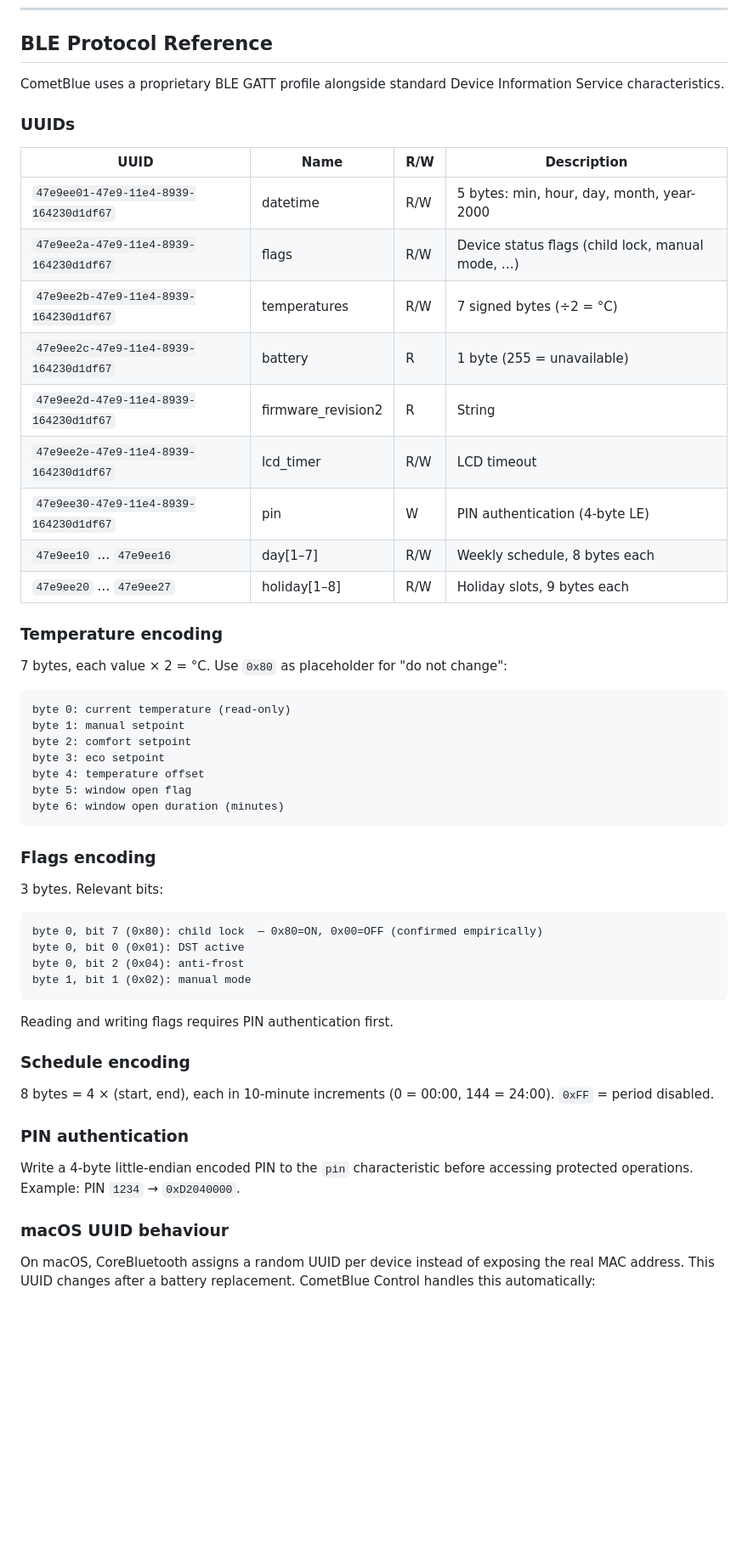
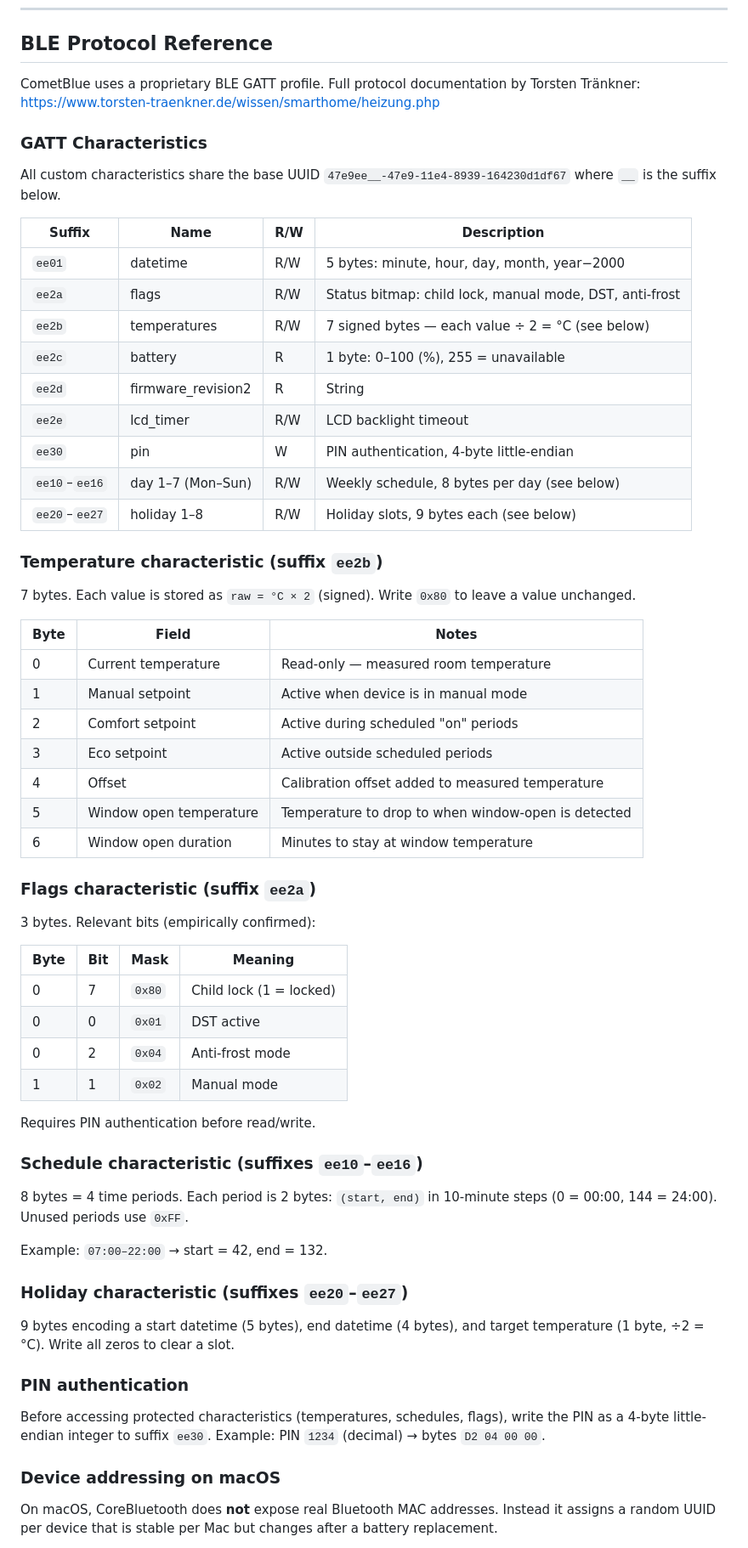
Before and after one commit to danielgohlke/cometblue-control, a Markdown page: README.md, the part around one of its changes. Shown at 85% size. Rendered like a GitHub page; blank space fills up the shorter version.

Commit message:
docs: improve README + add screenshots + platform status
- Add platform status note (macOS stable, Raspberry Pi alpha)
- Rewrite BLE Protocol section: rename "UUIDs" to "GATT Characteristics",
  use short suffix format, add proper tables for temperature bytes,
  flags bits, schedule/holiday encoding; split out macOS addressing
  into its own clearly-named subsection
- Add UI screenshots (dashboard, monitor, profiles, scenes, devices, discovery)
  with MAC addresses redacted
- Add _reference/ to .gitignore

Co-Authored-By: Claude Sonnet 4.6 <noreply@anthropic.com>

````diff
--- a/README.md
+++ b/README.md
@@ -572,58 +586,67 @@ sudo usermod -aG bluetooth $USER
 
 ## BLE Protocol Reference
 
-CometBlue uses a proprietary BLE GATT profile alongside standard Device Information Service characteristics.
+CometBlue uses a proprietary BLE GATT profile. Full protocol documentation by Torsten Tränkner:
+https://www.torsten-traenkner.de/wissen/smarthome/heizung.php
 
-### UUIDs
+### GATT Characteristics
 
-| UUID | Name | R/W | Description |
-|---|---|---|---|
-| `47e9ee01-47e9-11e4-8939-164230d1df67` | datetime | R/W | 5 bytes: min, hour, day, month, year-2000 |
-| `47e9ee2a-47e9-11e4-8939-164230d1df67` | flags | R/W | Device status flags (child lock, manual mode, …) |
-| `47e9ee2b-47e9-11e4-8939-164230d1df67` | temperatures | R/W | 7 signed bytes (÷2 = °C) |
-| `47e9ee2c-47e9-11e4-8939-164230d1df67` | battery | R | 1 byte (255 = unavailable) |
-| `47e9ee2d-47e9-11e4-8939-164230d1df67` | firmware_revision2 | R | String |
-| `47e9ee2e-47e9-11e4-8939-164230d1df67` | lcd_timer | R/W | LCD timeout |
-| `47e9ee30-47e9-11e4-8939-164230d1df67` | pin | W | PIN authentication (4-byte LE) |
-| `47e9ee10` … `47e9ee16` | day[1–7] | R/W | Weekly schedule, 8 bytes each |
-| `47e9ee20` … `47e9ee27` | holiday[1–8] | R/W | Holiday slots, 9 bytes each |
+All custom characteristics share the base UUID `47e9ee__-47e9-11e4-8939-164230d1df67` where `__` is the suffix below.
 
-### Temperature encoding
+| Suffix | Name | R/W | Description |
+|--------|------|-----|-------------|
+| `ee01` | datetime | R/W | 5 bytes: minute, hour, day, month, year−2000 |
+| `ee2a` | flags | R/W | Status bitmap: child lock, manual mode, DST, anti-frost |
+| `ee2b` | temperatures | R/W | 7 signed bytes — each value ÷ 2 = °C (see below) |
+| `ee2c` | battery | R | 1 byte: 0–100 (%), 255 = unavailable |
+| `ee2d` | firmware_revision2 | R | String |
+| `ee2e` | lcd_timer | R/W | LCD backlight timeout |
+| `ee30` | pin | W | PIN authentication, 4-byte little-endian |
+| `ee10`–`ee16` | day 1–7 (Mon–Sun) | R/W | Weekly schedule, 8 bytes per day (see below) |
+| `ee20`–`ee27` | holiday 1–8 | R/W | Holiday slots, 9 bytes each (see below) |
 
-7 bytes, each value × 2 = °C. Use `0x80` as placeholder for "do not change":
+### Temperature characteristic (suffix `ee2b`)
 
-```
-byte 0: current temperature (read-only)
-byte 1: manual setpoint
-byte 2: comfort setpoint
-byte 3: eco setpoint
-byte 4: temperature offset
-byte 5: window open flag
-byte 6: window open duration (minutes)
-```
+7 bytes. Each value is stored as `raw = °C × 2` (signed). Write `0x80` to leave a value unchanged.
 
-### Flags encoding
+| Byte | Field | Notes |
+|------|-------|-------|
+| 0 | Current temperature | Read-only — measured room temperature |
+| 1 | Manual setpoint | Active when device is in manual mode |
+| 2 | Comfort setpoint | Active during scheduled "on" periods |
+| 3 | Eco setpoint | Active outside scheduled periods |
+| 4 | Offset | Calibration offset added to measured temperature |
+| 5 | Window open temperature | Temperature to drop to when window-open is detected |
+| 6 | Window open duration | Minutes to stay at window temperature |
 
-3 bytes. Relevant bits:
+### Flags characteristic (suffix `ee2a`)
 
-```
-byte 0, bit 7 (0x80): child lock  — 0x80=ON, 0x00=OFF (confirmed empirically)
-byte 0, bit 0 (0x01): DST active
-byte 0, bit 2 (0x04): anti-frost
-byte 1, bit 1 (0x02): manual mode
-```
+3 bytes. Relevant bits (empirically confirmed):
 
-Reading and writing flags requires PIN authentication first.
+| Byte | Bit | Mask | Meaning |
+|------|-----|------|---------|
+| 0 | 7 | `0x80` | Child lock (1 = locked) |
+| 0 | 0 | `0x01` | DST active |
+| 0 | 2 | `0x04` | Anti-frost mode |
+| 1 | 1 | `0x02` | Manual mode |
 
-### Schedule encoding
+Requires PIN authentication before read/write.
 
-8 bytes = 4 × (start, end), each in 10-minute increments (0 = 00:00, 144 = 24:00). `0xFF` = period disabled.
+### Schedule characteristic (suffixes `ee10`–`ee16`)
+
+8 bytes = 4 time periods. Each period is 2 bytes: `(start, end)` in 10-minute steps (0 = 00:00, 144 = 24:00). Unused periods use `0xFF`.
+
+Example: `07:00–22:00` → start = 42, end = 132.
+
+### Holiday characteristic (suffixes `ee20`–`ee27`)
+
+9 bytes encoding a start datetime (5 bytes), end datetime (4 bytes), and target temperature (1 byte, ÷2 = °C). Write all zeros to clear a slot.
 
 ### PIN authentication
 
-Write a 4-byte little-endian encoded PIN to the `pin` characteristic before accessing protected operations. Example: PIN `1234` → `0xD2040000`.
+Before accessing protected characteristics (temperatures, schedules, flags), write the PIN as a 4-byte little-endian integer to suffix `ee30`. Example: PIN `1234` (decimal) → bytes `D2 04 00 00`.
 
-### macOS UUID behaviour
+### Device addressing on macOS
 
-On macOS, CoreBluetooth assigns a random UUID per device instead of exposing the real MAC address. This UUID changes after a battery replacement. CometBlue Control handles this automatically:
+On macOS, CoreBluetooth does **not** expose real Bluetooth MAC addresses. Instead it assigns a random UUID per device that is stable per Mac but changes after a battery replacement.
 
````
Also changed, not shown: other parts of README.md (+17 -2 lines), docs/screenshots/dashboard.png (added), docs/screenshots/devices.png (added), docs/screenshots/discovery.png (added), docs/screenshots/monitor.png (added), docs/screenshots/profiles.png (added), docs/screenshots/scenes.png (added), 1 other file.
